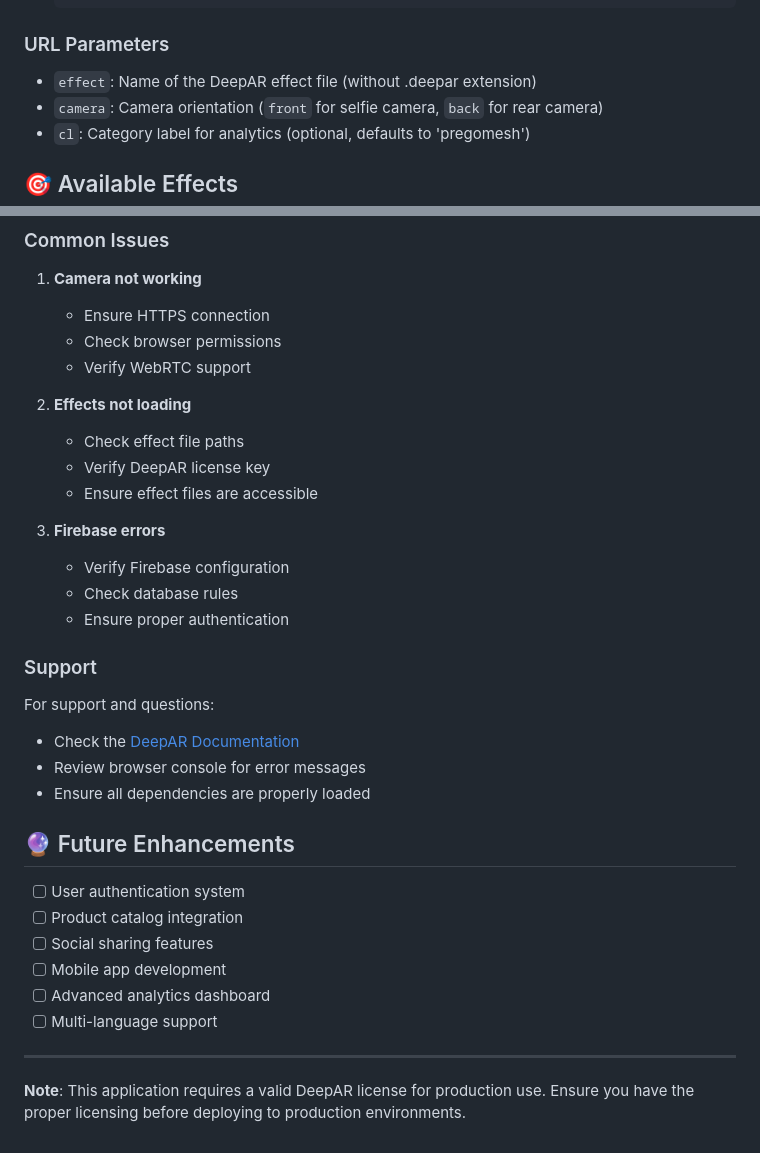
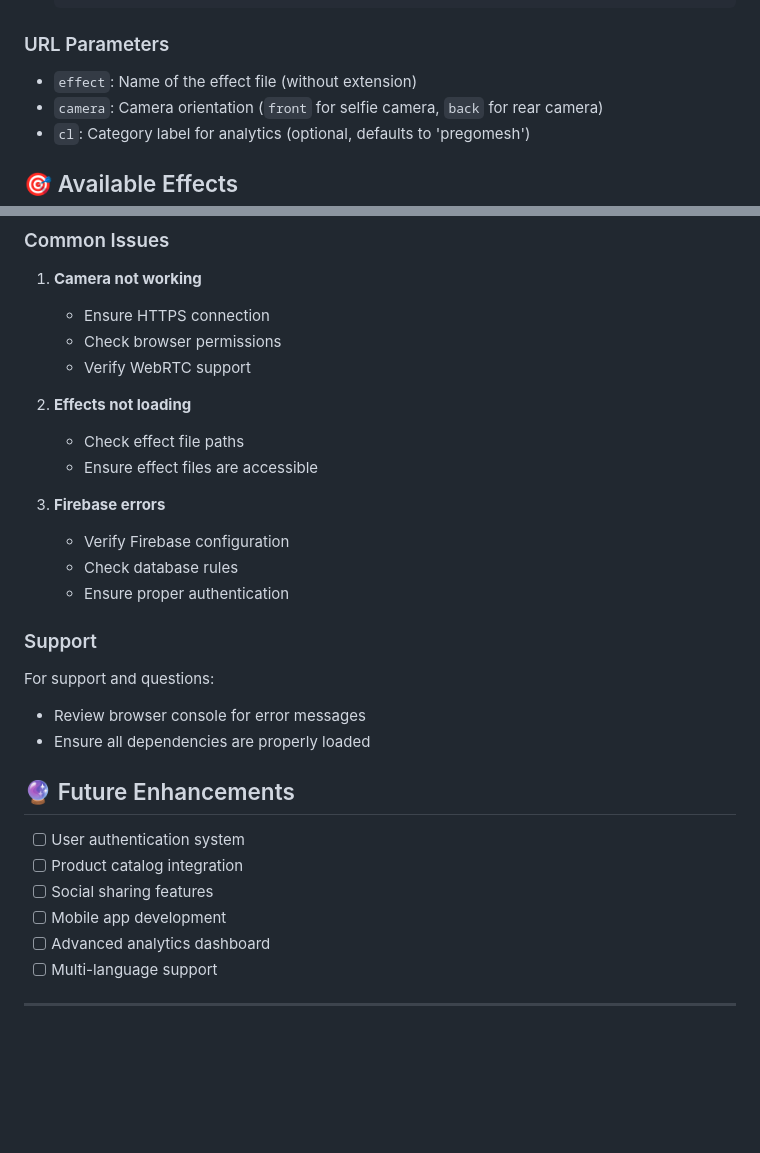
Before and after one commit to WearifyAi/ARTryOn, a Markdown page: README.md, 2 parts joined by grey strips. Drawn GitHub-style; blank space fills up the shorter version.

```diff
--- a/README.md
+++ b/README.md
@@ -86,7 +79,7 @@ ARTryOn/
 
 ### URL Parameters
 
-- `effect`: Name of the DeepAR effect file (without .deepar extension)
+- `effect`: Name of the effect file (without extension)
 - `camera`: Camera orientation (`front` for selfie camera, `back` for rear camera)
 - `cl`: Category label for analytics (optional, defaults to 'pregomesh')
 
@@ -197,7 +182,6 @@ This project is licensed under the MIT License - see the LICENSE file for detail
 
 2. **Effects not loading**
    - Check effect file paths
-   - Verify DeepAR license key
    - Ensure effect files are accessible
 
 3. **Firebase errors**
@@ -208,7 +192,6 @@ This project is licensed under the MIT License - see the LICENSE file for detail
 ### Support
 
 For support and questions:
-- Check the [DeepAR Documentation](https://docs.deepar.io/)
 - Review browser console for error messages
 - Ensure all dependencies are properly loaded
 
@@ -222,5 +205,3 @@ For support and questions:
 - [ ] Multi-language support
 
 ---
-
-**Note**: This application requires a valid DeepAR license for production use. Ensure you have the proper licensing before deploying to production environments.
```
Also changed, not shown: other parts of README.md (+2 -17 lines).
